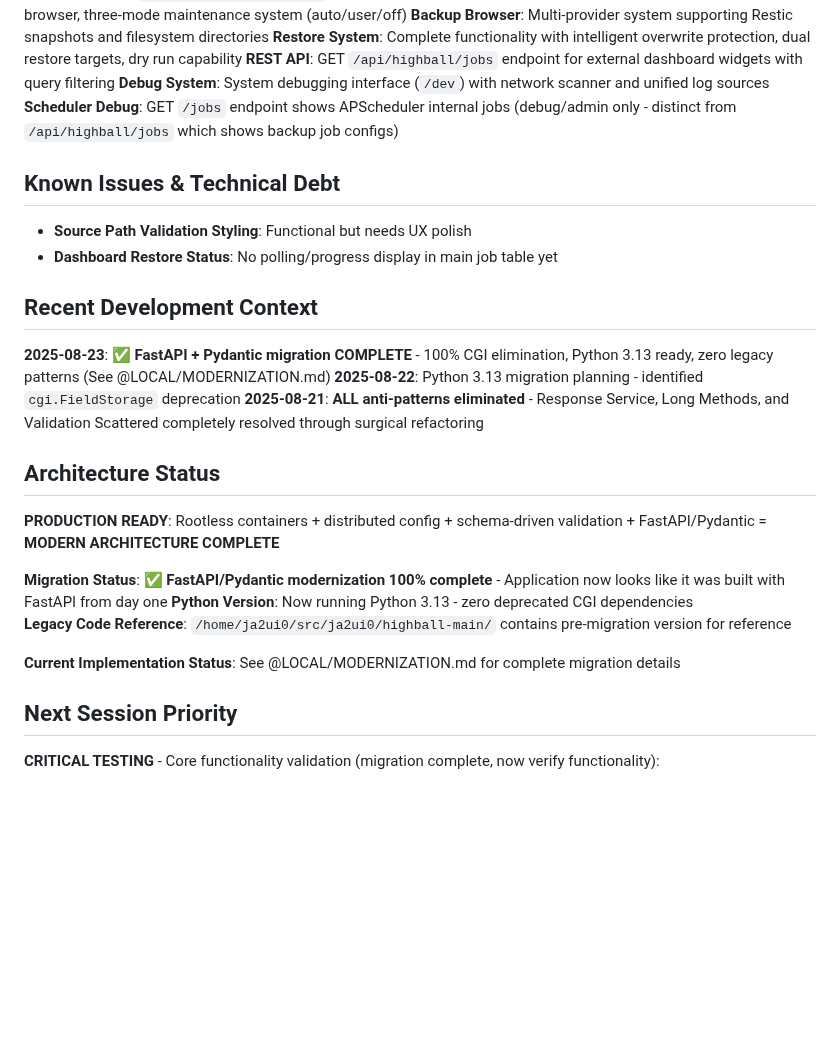
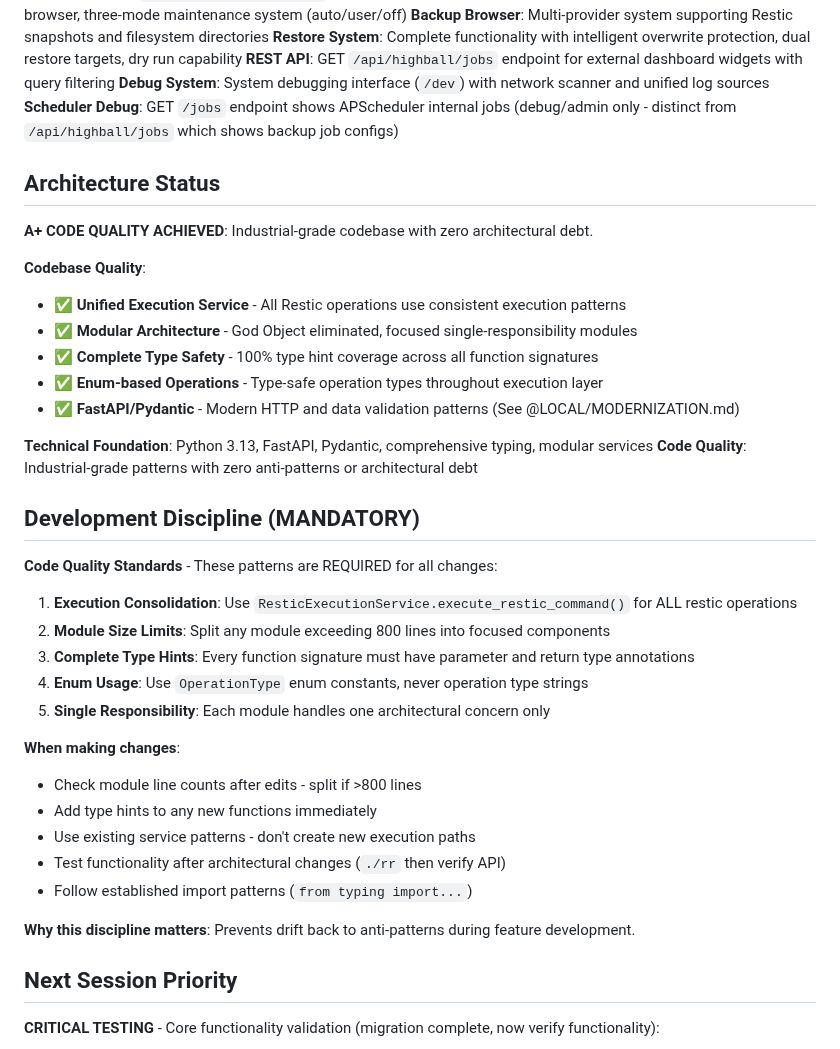
Before and after one commit to ja2ui0/highball, a Markdown page: CLAUDE.md, the part around one of its changes. Rendered like a GitHub page; blank space fills up the shorter version.

```diff
--- a/CLAUDE.md
+++ b/CLAUDE.md
@@ -59,26 +77,38 @@ See also: @LOCAL/MODERNIZATION.md, @LOCAL/ARCHITECTURE.md, @LOCAL/DEVELOPMENT.md
 **Debug System**: System debugging interface (`/dev`) with network scanner and unified log sources
 **Scheduler Debug**: GET `/jobs` endpoint shows APScheduler internal jobs (debug/admin only - distinct from `/api/highball/jobs` which shows backup job configs)
 
-## Known Issues & Technical Debt
-
-- **Source Path Validation Styling**: Functional but needs UX polish
-- **Dashboard Restore Status**: No polling/progress display in main job table yet
-
-## Recent Development Context
-
-**2025-08-23**: ✅ **FastAPI + Pydantic migration COMPLETE** - 100% CGI elimination, Python 3.13 ready, zero legacy patterns (See @LOCAL/MODERNIZATION.md)
-**2025-08-22**: Python 3.13 migration planning - identified `cgi.FieldStorage` deprecation
-**2025-08-21**: **ALL anti-patterns eliminated** - Response Service, Long Methods, and Validation Scattered completely resolved through surgical refactoring
-
 ## Architecture Status
 
-**PRODUCTION READY**: Rootless containers + distributed config + schema-driven validation + FastAPI/Pydantic = **MODERN ARCHITECTURE COMPLETE**
+**A+ CODE QUALITY ACHIEVED**: Industrial-grade codebase with zero architectural debt.
 
-**Migration Status**: ✅ **FastAPI/Pydantic modernization 100% complete** - Application now looks like it was built with FastAPI from day one
-**Python Version**: Now running Python 3.13 - zero deprecated CGI dependencies
-**Legacy Code Reference**: `/home/ja2ui0/src/ja2ui0/highball-main/` contains pre-migration version for reference
+**Codebase Quality**:
+- ✅ **Unified Execution Service** - All Restic operations use consistent execution patterns
+- ✅ **Modular Architecture** - God Object eliminated, focused single-responsibility modules
+- ✅ **Complete Type Safety** - 100% type hint coverage across all function signatures
+- ✅ **Enum-based Operations** - Type-safe operation types throughout execution layer
+- ✅ **FastAPI/Pydantic** - Modern HTTP and data validation patterns (See @LOCAL/MODERNIZATION.md)
 
-**Current Implementation Status**: See @LOCAL/MODERNIZATION.md for complete migration details
+**Technical Foundation**: Python 3.13, FastAPI, Pydantic, comprehensive typing, modular services
+**Code Quality**: Industrial-grade patterns with zero anti-patterns or architectural debt
+
+## Development Discipline (MANDATORY)
+
+**Code Quality Standards** - These patterns are REQUIRED for all changes:
+
+1. **Execution Consolidation**: Use `ResticExecutionService.execute_restic_command()` for ALL restic operations
+2. **Module Size Limits**: Split any module exceeding 800 lines into focused components
+3. **Complete Type Hints**: Every function signature must have parameter and return type annotations
+4. **Enum Usage**: Use `OperationType` enum constants, never operation type strings
+5. **Single Responsibility**: Each module handles one architectural concern only
+
+**When making changes**:
+- Check module line counts after edits - split if >800 lines
+- Add type hints to any new functions immediately
+- Use existing service patterns - don't create new execution paths
+- Test functionality after architectural changes (`./rr` then verify API)
+- Follow established import patterns (`from typing import...`)
+
+**Why this discipline matters**: Prevents drift back to anti-patterns during feature development.
 
 ## Next Session Priority
 
```
Also changed, not shown: other parts of CLAUDE.md (+28 -10 lines).
